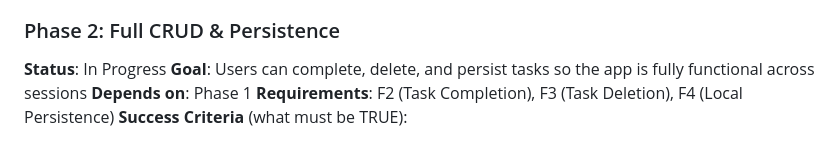
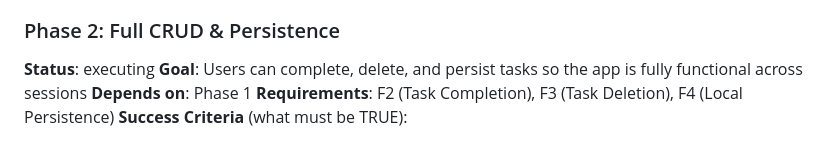
Before and after one commit to dhruvi5319/app5, a Markdown page: .planning/ROADMAP.md, the part around the change. Drawn GitHub-style.

Commit message:
docs: update planning artifacts [pivota-auto]

```diff
--- a/.planning/ROADMAP.md
+++ b/.planning/ROADMAP.md
@@ -36,7 +36,7 @@ Plans:
 - [x] 01-03-PLAN.md — Complete app.js application logic (all TechArch function signatures)
 
 ### Phase 2: Full CRUD & Persistence
-**Status**: In Progress
+**Status**: executing
 **Goal**: Users can complete, delete, and persist tasks so the app is fully functional across sessions
 **Depends on**: Phase 1
 **Requirements**: F2 (Task Completion), F3 (Task Deletion), F4 (Local Persistence)
```
